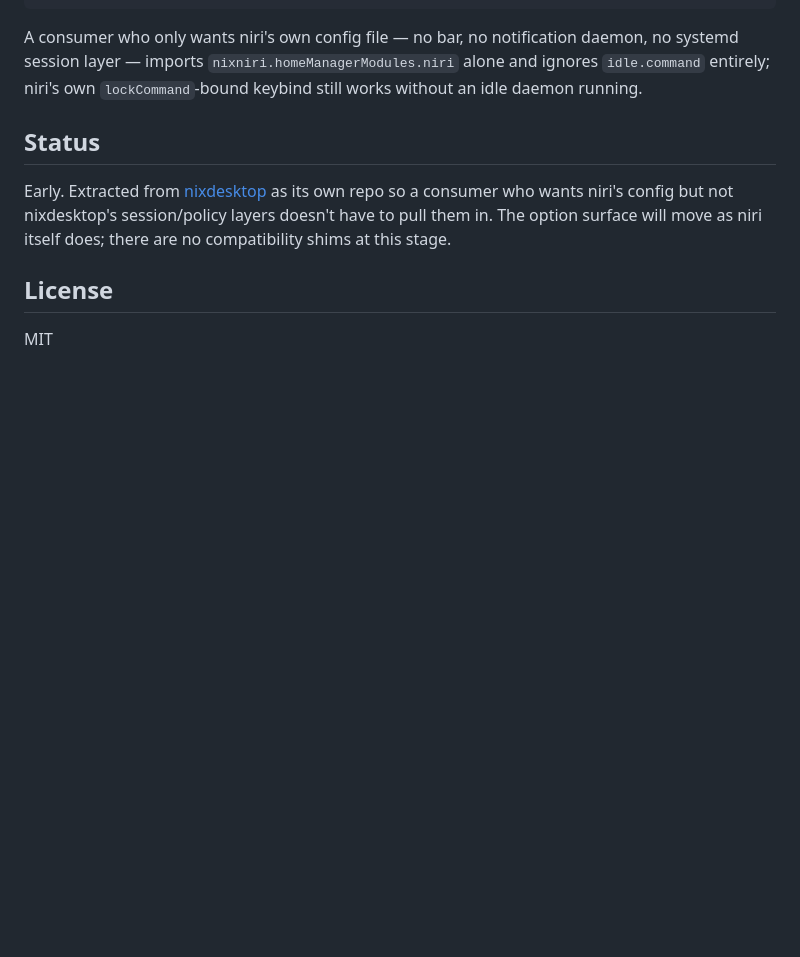
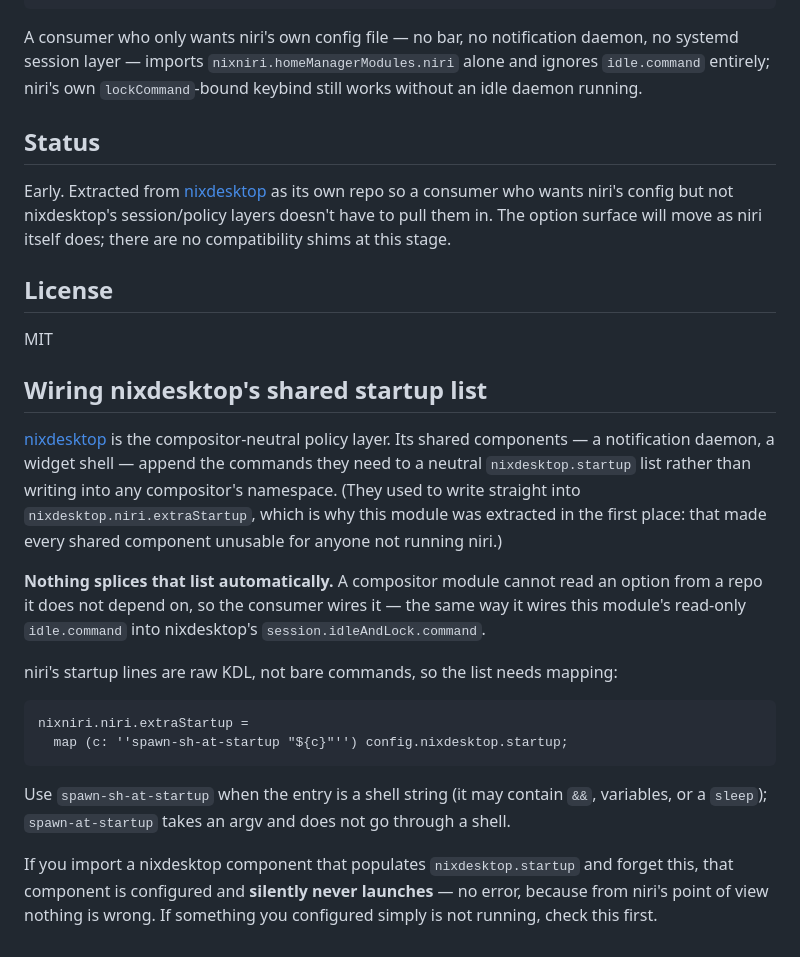
Before and after one commit to julian-corbet/nixciri-corbet-ch, a Markdown page: README.md, the part around the change. Drawn GitHub-style; blank space fills up the shorter version.

Commit message:
docs: make the nixdesktop.startup contract explicit
Counterpart to the same note in nixscroll. nixdesktop's shared components now
append to a neutral nixdesktop.startup list; previously they wrote straight into
nixdesktop.niri.extraStartup, which is the coupling that made this module worth
extracting -- it left every shared component unusable for anyone not running
niri.

Nothing splices the list automatically, so the consumer wires it, as it already
does for this module's read-only idle.command. niri needs a map because its
startup lines are raw KDL rather than bare commands, unlike scroll's -- the two
lists are not interchangeable. Documented because the failure mode is silent.

````diff
--- a/README.md
+++ b/README.md
@@ -102,3 +102,30 @@ surface will move as niri itself does; there are no compatibility shims at this
 ## License
 
 MIT
+
+## Wiring nixdesktop's shared startup list
+
+[nixdesktop](https://github.com/julian-corbet/nixdesktop-corbet-ch) is the compositor-neutral
+policy layer. Its shared components — a notification daemon, a widget shell — append the commands
+they need to a neutral `nixdesktop.startup` list rather than writing into any compositor's
+namespace. (They used to write straight into `nixdesktop.niri.extraStartup`, which is why this
+module was extracted in the first place: that made every shared component unusable for anyone not
+running niri.)
+
+**Nothing splices that list automatically.** A compositor module cannot read an option from a repo
+it does not depend on, so the consumer wires it — the same way it wires this module's read-only
+`idle.command` into nixdesktop's `session.idleAndLock.command`.
+
+niri's startup lines are raw KDL, not bare commands, so the list needs mapping:
+
+```nix
+nixniri.niri.extraStartup =
+  map (c: ''spawn-sh-at-startup "${c}"'') config.nixdesktop.startup;
+```
+
+Use `spawn-sh-at-startup` when the entry is a shell string (it may contain `&&`, variables, or a
+`sleep`); `spawn-at-startup` takes an argv and does not go through a shell.
+
+If you import a nixdesktop component that populates `nixdesktop.startup` and forget this, that
+component is configured and **silently never launches** — no error, because from niri's point of
+view nothing is wrong. If something you configured simply is not running, check this first.
````
